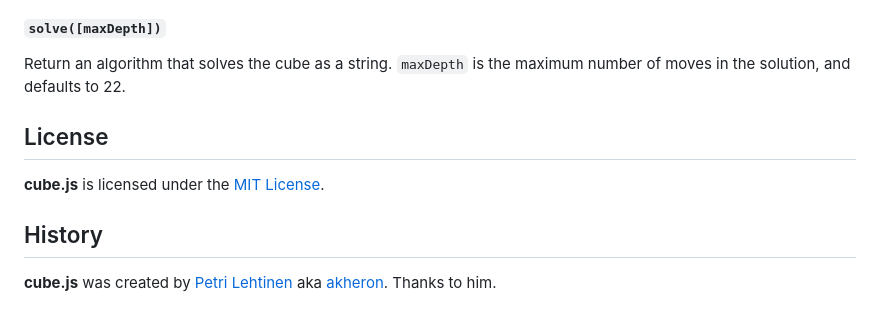
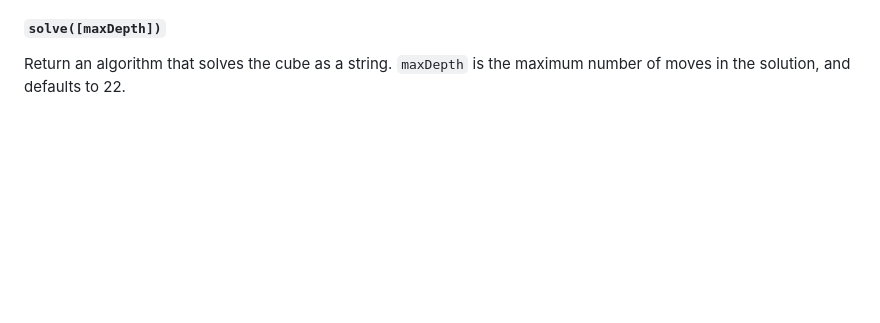
Before and after one commit to Purbayanbiswas/rubic_cube_solver, a Markdown page: README.md, the part around the change. GitHub-like rendering; blank space fills up the shorter version.

```diff
--- a/README.md
+++ b/README.md
@@ -280,13 +280,3 @@ By applying this algorithm to a cube, you end up to the random state.
 
 Return an algorithm that solves the cube as a string. `maxDepth` is
 the maximum number of moves in the solution, and defaults to 22.
-
-
-## License
-
-**cube.js** is licensed under the [MIT License](http://opensource.org/licenses/MIT).
-
-## History
-
-**cube.js** was created by [Petri Lehtinen](http://www.digip.org/about/) aka [akheron](https://github.com/akheron).
-Thanks to him.
```
